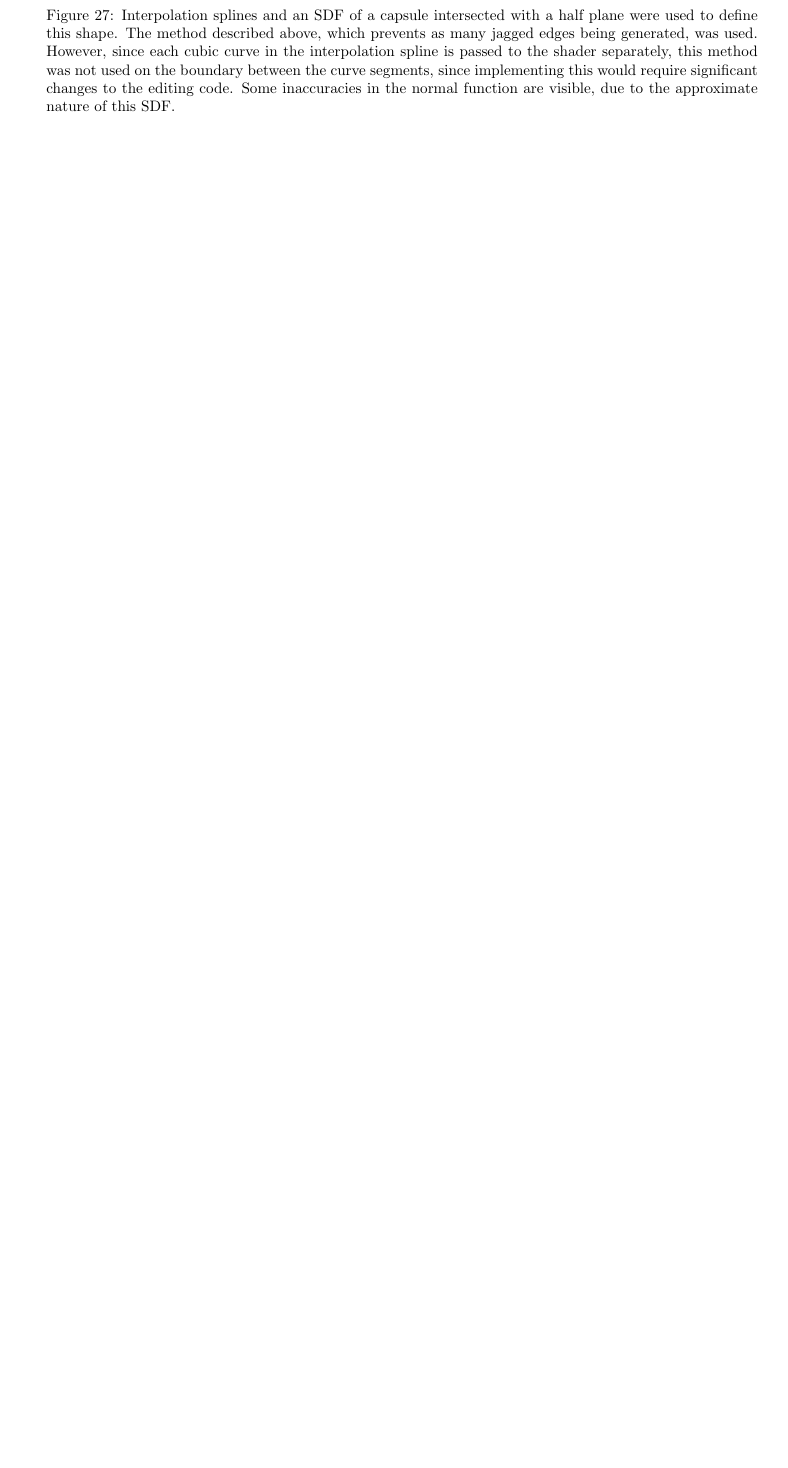
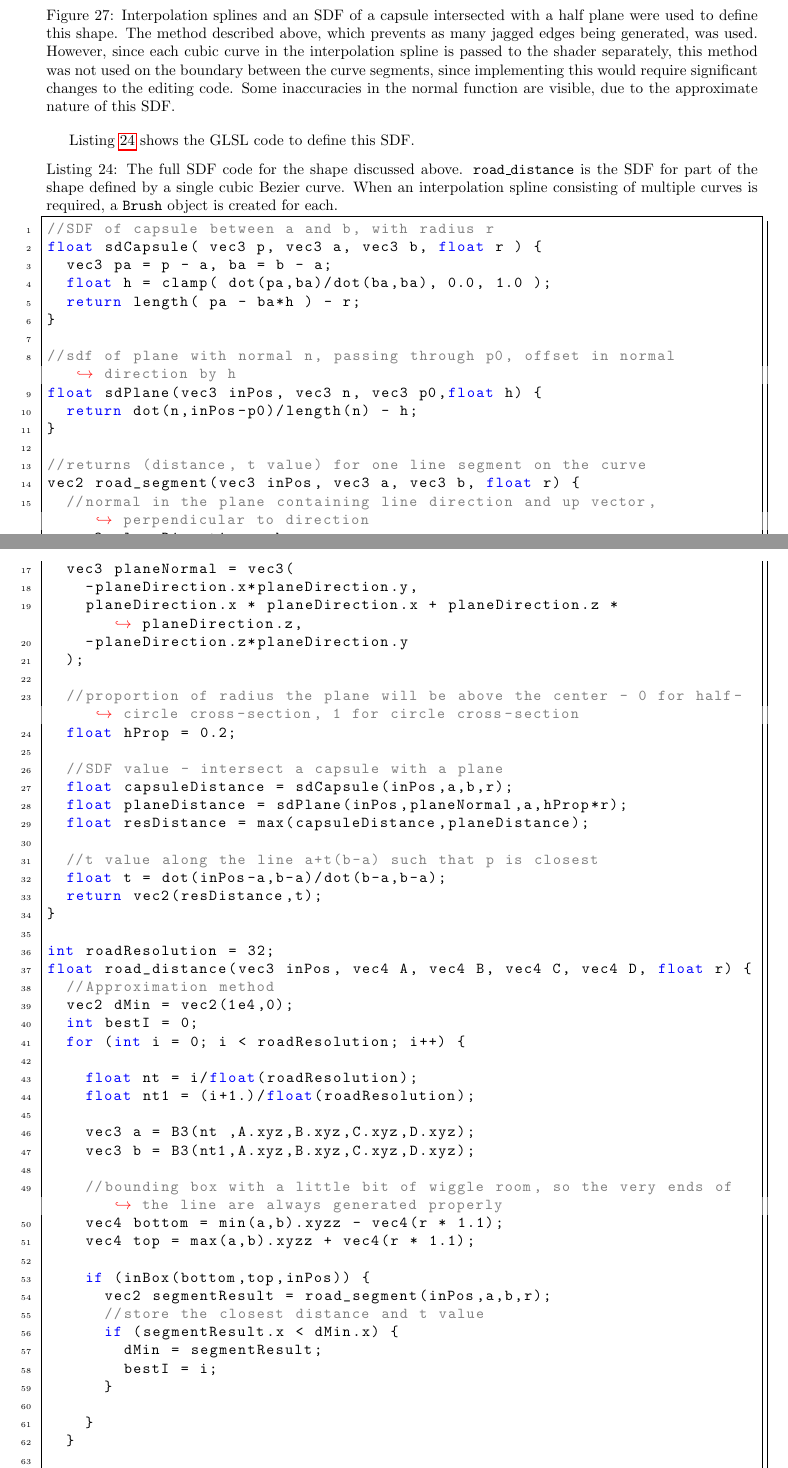
Before and after one commit to JC-G/Marching-Cubes, a LaTeX document (Writeup/document.tex): part of page 37 of 48 before the commit and two parts of pages 37 and 38 of 50 after it, the two joined at a grey line, cut so that both start at the same text, the shorter picture padded with empty space. Compiled offline with pdfLaTeX.

Commit message:
Write up road code

```diff
--- a/Writeup/document.tex
+++ b/Writeup/document.tex
@@ -931,3 +931,70 @@ Figure \ref{fig:bezier_roads} shows a shape generated using an SDF where each li
   \label{fig:bezier_roads}
 \end{figure}
 
+Listing \ref{road_code} shows the GLSL code to define this SDF.
+
+\begin{lstlisting}[language=C++,label={road_code},caption={The full SDF code for the shape discussed above. \texttt{road\_distance} is the SDF for part of the shape defined by a single cubic Bezier curve. When an interpolation spline consisting of multiple curves is required, a \texttt{Brush} object is created for each.}]
+//SDF of capsule between a and b, with radius r
+float sdCapsule( vec3 p, vec3 a, vec3 b, float r ) {
+  vec3 pa = p - a, ba = b - a;
+  float h = clamp( dot(pa,ba)/dot(ba,ba), 0.0, 1.0 );
+  return length( pa - ba*h ) - r;
+}
+
+//sdf of plane with normal n, passing through p0, offset in normal direction by h
+float sdPlane(vec3 inPos, vec3 n, vec3 p0,float h) {
+  return dot(n,inPos-p0)/length(n) - h;
+}
+
+//returns (distance, t value) for one line segment on the curve
+vec2 road_segment(vec3 inPos, vec3 a, vec3 b, float r) {
+  //normal in the plane containing line direction and up vector, perpendicular to direction
+  vec3 planeDirection = b-a;
+  vec3 planeNormal = vec3(
+    -planeDirection.x*planeDirection.y,
+    planeDirection.x * planeDirection.x + planeDirection.z * planeDirection.z,
+    -planeDirection.z*planeDirection.y
+  );
+
+  //proportion of radius the plane will be above the center - 0 for half-circle cross-section, 1 for circle cross-section
+  float hProp = 0.2;
+
+  //SDF value - intersect a capsule with a plane
+  float capsuleDistance = sdCapsule(inPos,a,b,r);
+  float planeDistance = sdPlane(inPos,planeNormal,a,hProp*r);
+  float resDistance = max(capsuleDistance,planeDistance);
+
+  //t value along the line a+t(b-a) such that p is closest
+  float t = dot(inPos-a,b-a)/dot(b-a,b-a);
+  return vec2(resDistance,t);
+}
+
+int roadResolution = 32;
+float road_distance(vec3 inPos, vec4 A, vec4 B, vec4 C, vec4 D, float r) {
+  //Approximation method
+  vec2 dMin = vec2(1e4,0);
+  int bestI = 0;
+  for (int i = 0; i < roadResolution; i++) {
+
+    float nt = i/float(roadResolution);
+    float nt1 = (i+1.)/float(roadResolution);
+
+    vec3 a = B3(nt ,A.xyz,B.xyz,C.xyz,D.xyz);
+    vec3 b = B3(nt1,A.xyz,B.xyz,C.xyz,D.xyz);
+
+    //bounding box with a little bit of wiggle room, so the very ends of the line are always generated properly
+    vec4 bottom = min(a,b).xyzz - vec4(r * 1.1);
+    vec4 top = max(a,b).xyzz + vec4(r * 1.1);
+
+    if (inBox(bottom,top,inPos)) {
+      vec2 segmentResult = road_segment(inPos,a,b,r);
+      //store the closest distance and t value
+      if (segmentResult.x < dMin.x) {
+        dMin = segmentResult;
+        bestI = i;
+      }
+
+    }
+  }
+
+  //not on one of the end caps - just return SDF
@@ -933,0 +1005 @@ Figure \ref{fig:bezier_roads} shows a shape generated using an SDF where each li
+  float nt, nt1;
```
Also changed, not shown: Writeup/document.tex (22 more changed lines), 1 other file.
